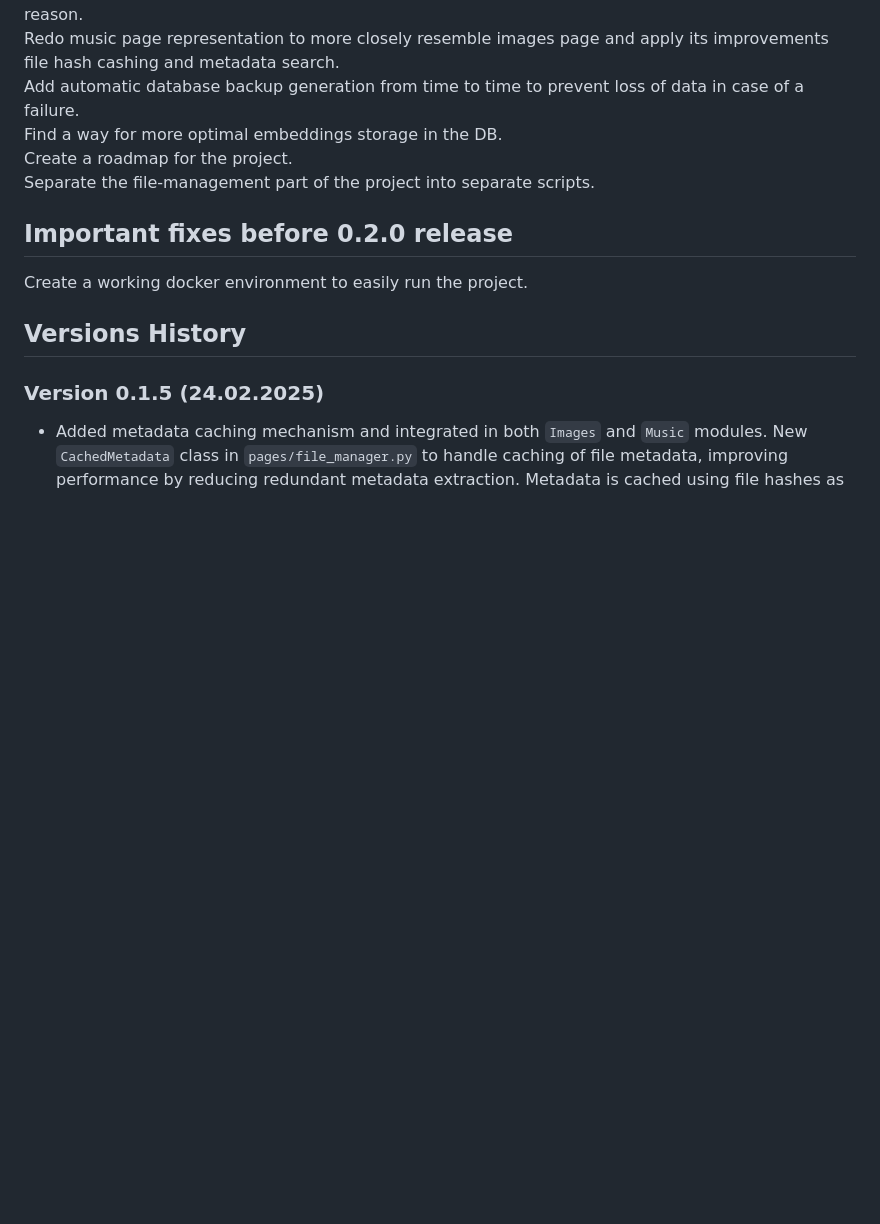
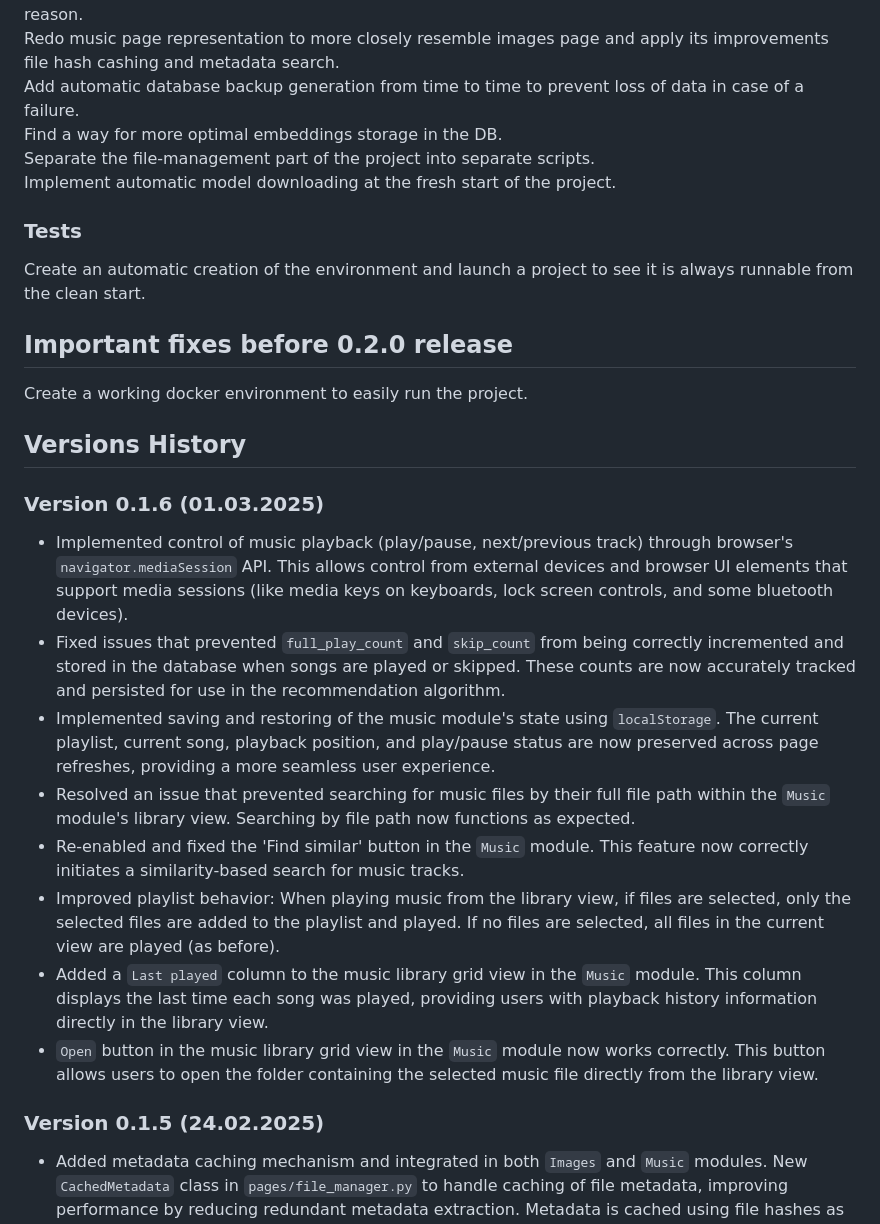
Before and after one commit to volotat/Anagnorisis, a Markdown page: wiki/change_history.md, the part around the change printed below. GitHub-like rendering; blank space fills up the shorter version.

```diff
--- a/wiki/change_history.md
+++ b/wiki/change_history.md
@@ -45,14 +45,27 @@ When the folder name contains '[' and ']' symbols it is not correctly read by py
 Redo music page representation to more closely resemble images page and apply its improvements file hash cashing and metadata search.
 Add automatic database backup generation from time to time to prevent loss of data in case of a failure.
 Find a way for more optimal embeddings storage in the DB.
-Create a roadmap for the project.
 Separate the file-management part of the project into separate scripts.
+Implement automatic model downloading at the fresh start of the project.
+
+### Tests
+Create an automatic creation of the environment and launch a project to see it is always runnable from the clean start.
 
 
 ## Important fixes before 0.2.0 release
 Create a working docker environment to easily run the project.
 
 ## Versions History
+
+### Version 0.1.6 (01.03.2025)
+* Implemented control of music playback (play/pause, next/previous track) through browser's `navigator.mediaSession` API. This allows control from external devices and browser UI elements that support media sessions (like media keys on keyboards, lock screen controls, and some bluetooth devices).
+* Fixed issues that prevented `full_play_count` and `skip_count` from being correctly incremented and stored in the database when songs are played or skipped. These counts are now accurately tracked and persisted for use in the recommendation algorithm.
+* Implemented saving and restoring of the music module's state using `localStorage`.  The current playlist, current song, playback position, and play/pause status are now preserved across page refreshes, providing a more seamless user experience.
+* Resolved an issue that prevented searching for music files by their full file path within the `Music` module's library view. Searching by file path now functions as expected.
+* Re-enabled and fixed the 'Find similar' button in the `Music` module. This feature now correctly initiates a similarity-based search for music tracks.
+* Improved playlist behavior: When playing music from the library view, if files are selected, only the selected files are added to the playlist and played. If no files are selected, all files in the current view are played (as before).
+* Added a `Last played` column to the music library grid view in the `Music` module. This column displays the last time each song was played, providing users with playback history information directly in the library view.
+* `Open` button in the music library grid view in the `Music` module now works correctly. This button allows users to open the folder containing the selected music file directly from the library view.
 
 ### Version 0.1.5 (24.02.2025)
 * Added metadata caching mechanism and integrated in both `Images` and `Music` modules. New `CachedMetadata` class in `pages/file_manager.py` to handle caching of file metadata, improving performance by reducing redundant metadata extraction. Metadata is cached using file hashes as keys, making the cache robust to file renaming and moving. Cache entries are automatically invalidated after three months to ensure data freshness.
```
Also changed, not shown: other parts of wiki/change_history.md (+0 -1 lines), project_info/video_scripts/Anagnorisis: Images Module Preview (v0.1.0).md (added, +25 -0 lines), project_info/video_scripts/Anagnorisis: Music Module Preview (v0.1.6).md (added, +73 -0 lines), wiki/roadmap.md (+4 -2 lines), static/ana_icon.png (added), 11 other files.
